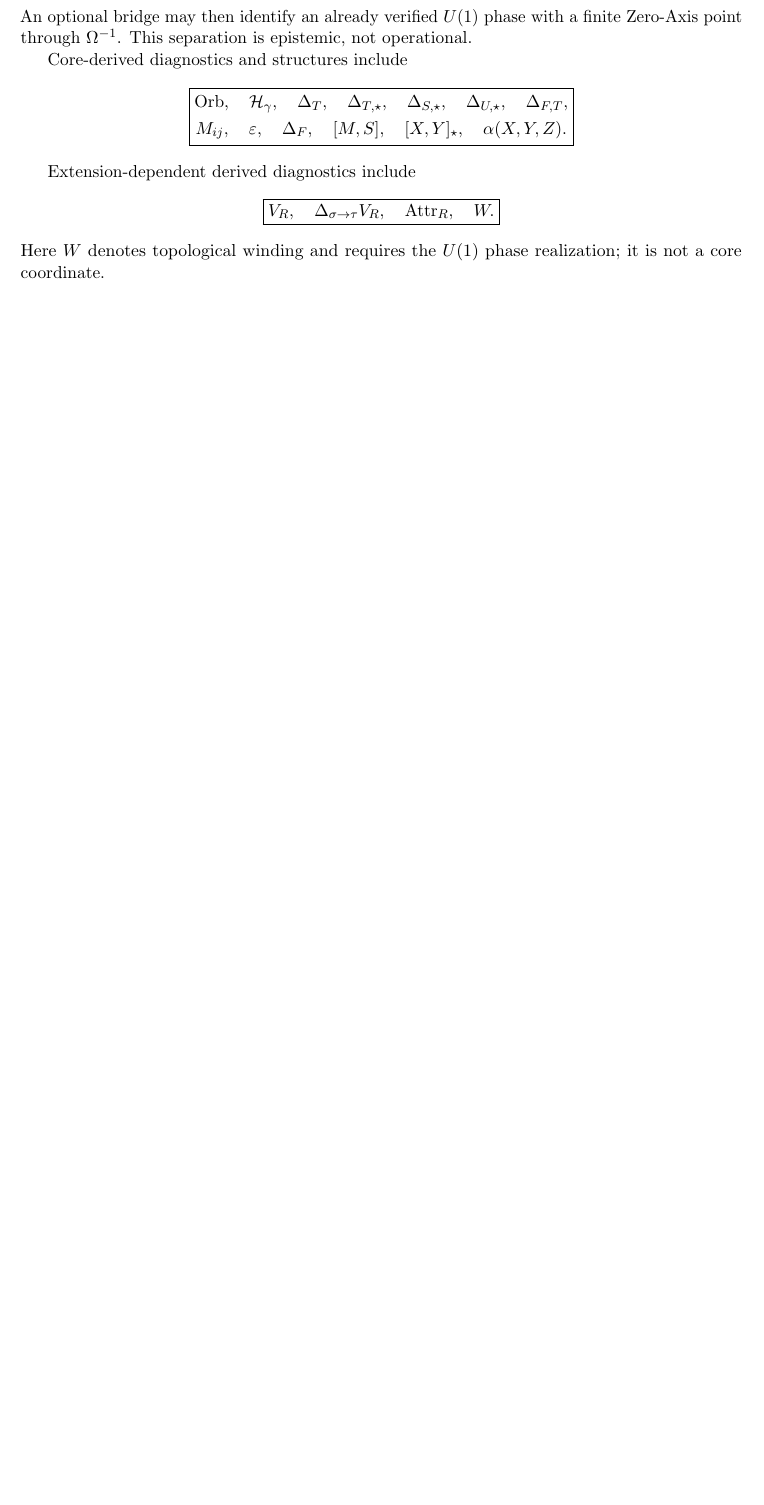
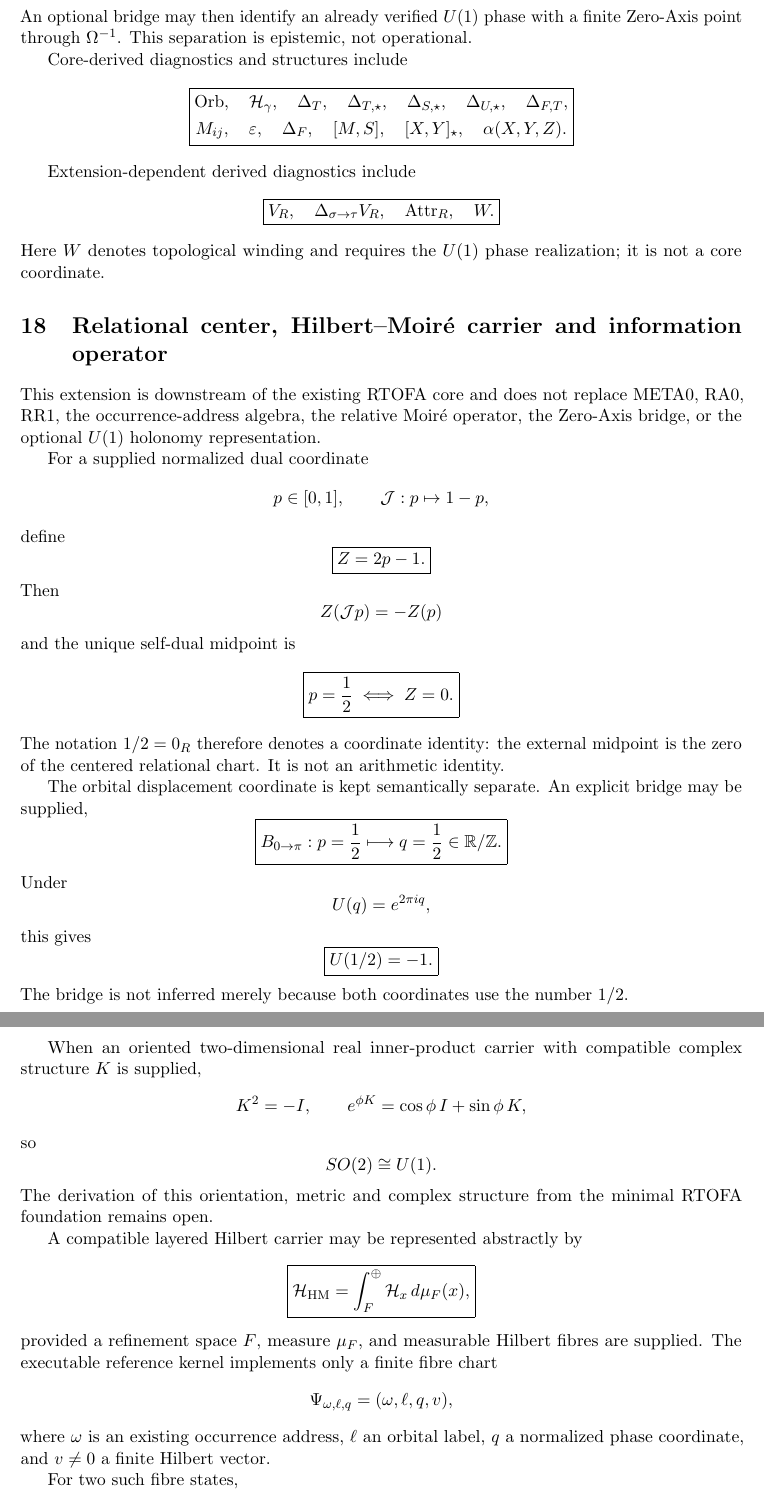
Before and after one commit to AdrianLipa90/Relational-Dynamic-State-Space, a LaTeX paper (monograph/main.tex): part of page 22 of 22 before the commit and two parts of pages 22 and 23 of 24 after it, the two joined at a grey line, cut so that both start at the same text, the shorter picture padded with empty space. Compiled offline with pdfLaTeX.

Commit message:
docs: integrate relational center Hilbert-Moire and kappa into monograph

```diff
--- a/monograph/main.tex
+++ b/monograph/main.tex
@@ -2244,3 +2244,99 @@ W.
 Here \(W\) denotes topological winding and requires the \(U(1)\) phase
 realization; it is not a core coordinate.
 
+\section{Relational center, Hilbert--Moir\'e carrier and information operator}
+
+This extension is downstream of the existing RTOFA core and does not replace
+META0, RA0, RR1, the occurrence-address algebra, the relative Moir\'e
+operator, the Zero-Axis bridge, or the optional \(U(1)\) holonomy
+representation.
+
+For a supplied normalized dual coordinate
+\[
+p\in[0,1],
+\qquad
+\mathcal J:p\mapsto1-p,
+\]
+define
+\[
+\boxed{
+Z=2p-1.
+}
+\]
+Then
+\[
+Z(\mathcal Jp)=-Z(p)
+\]
+and the unique self-dual midpoint is
+\[
+\boxed{
+p=\frac12
+\iff
+Z=0.
+}
+\]
+The notation \(1/2=0_R\) therefore denotes a coordinate identity: the external
+midpoint is the zero of the centered relational chart. It is not an arithmetic
+identity.
+
+The orbital displacement coordinate is kept semantically separate. An
+explicit bridge may be supplied,
+\[
+\boxed{
+B_{0\to\pi}:
+p=\frac12
+\longmapsto
+q=\frac12
+\in\mathbb R/\mathbb Z.
+}
+\]
+Under
+\[
+U(q)=e^{2\pi iq},
+\]
+this gives
+\[
+\boxed{
+U(1/2)=-1.
+}
+\]
+The bridge is not inferred merely because both coordinates use the number
+\(1/2\).
+
+When an oriented two-dimensional real inner-product carrier with compatible
+complex structure \(K\) is supplied,
+\[
+K^2=-I,
+\qquad
+e^{\phi K}
+=
+\cos\phi\,I+\sin\phi\,K,
+\]
+so
+\[
+SO(2)\cong U(1).
+\]
+The derivation of this orientation, metric and complex structure from the
+minimal RTOFA foundation remains open.
+
+A compatible layered Hilbert carrier may be represented abstractly by
+\[
+\boxed{
+\mathcal H_{\rm HM}
+=
+\int_F^\oplus
+\mathcal H_x\,d\mu_F(x),
+}
+\]
+provided a refinement space \(F\), measure \(\mu_F\), and measurable Hilbert
+fibres are supplied. The executable reference kernel implements only a finite
+fibre chart
+\[
+\Psi_{\omega,\ell,q}
+=
+(\omega,\ell,q,v),
+\]
+where \(\omega\) is an existing occurrence address, \(\ell\) an orbital label,
+\(q\) a normalized phase coordinate, and \(v\neq0\) a finite Hilbert vector.
+
+For two such fibre states,
```
Also changed, not shown: monograph/main.tex (102 more changed lines).
